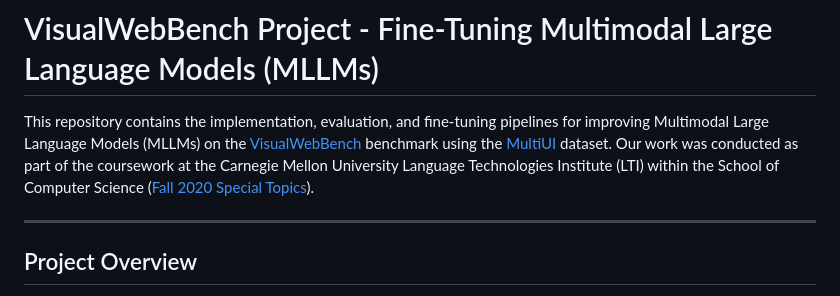
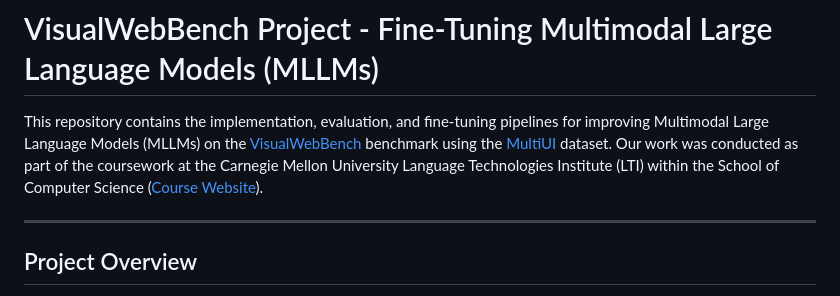
Before and after one commit to akshay140601/VisualWebBench-11777, a Markdown page: README.md, the part around the change. GitHub-like rendering.

```diff
--- a/README.md
+++ b/README.md
@@ -1,6 +1,6 @@
 # VisualWebBench Project - Fine-Tuning Multimodal Large Language Models (MLLMs)
 
-This repository contains the implementation, evaluation, and fine-tuning pipelines for improving Multimodal Large Language Models (MLLMs) on the [VisualWebBench](https://visualwebbench.github.io/) benchmark using the [MultiUI](https://neulab.github.io/MultiUI/) dataset. Our work was conducted as part of the coursework at the Carnegie Mellon University Language Technologies Institute (LTI) within the School of Computer Science ([Fall 2020 Special Topics](https://cmu-mmml.github.io/fall2020/)).
+This repository contains the implementation, evaluation, and fine-tuning pipelines for improving Multimodal Large Language Models (MLLMs) on the [VisualWebBench](https://visualwebbench.github.io/) benchmark using the [MultiUI](https://neulab.github.io/MultiUI/) dataset. Our work was conducted as part of the coursework at the Carnegie Mellon University Language Technologies Institute (LTI) within the School of Computer Science ([Course Website](https://cmu-mmml.github.io/)).
 
 ---
 
```
